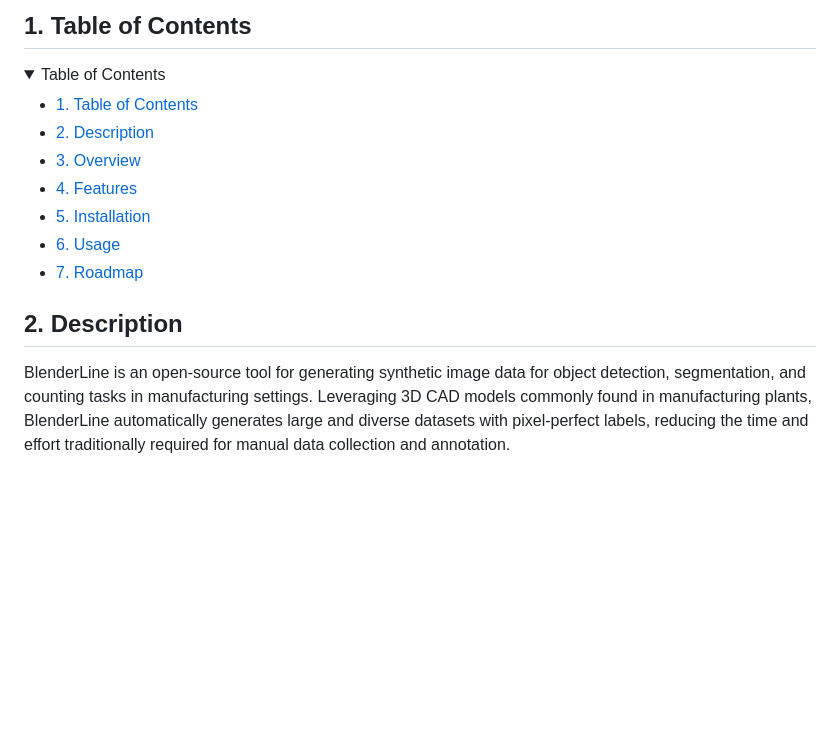
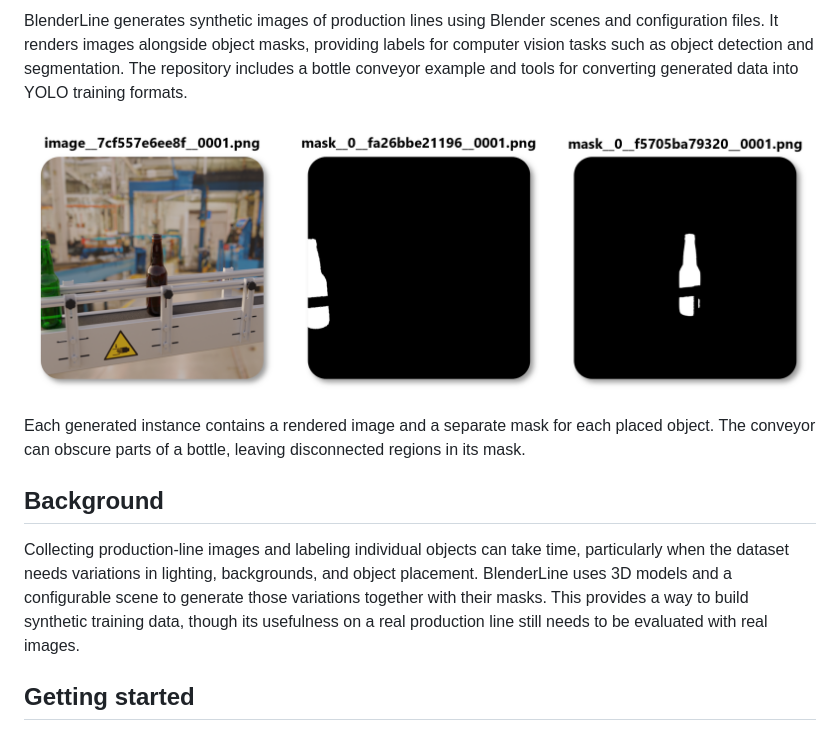
Before and after one commit to maxvandenhoven/blenderline, a Markdown page: README.md, the part around one of its changes. GitHub-like rendering; folded sections open; blank space fills up the shorter version.

Commit message:
docs: harmonize README and project branding

```diff
--- a/README.md
+++ b/README.md
@@ -11,20 +4,13 @@
 
-## 1. Table of Contents
-<details>
-<summary> Table of Contents </summary>
+BlenderLine generates synthetic images of production lines using Blender scenes and configuration files. It renders images alongside object masks, providing labels for computer vision tasks such as object detection and segmentation. The repository includes a bottle conveyor example and tools for converting generated data into YOLO training formats.
 
-- [1. Table of Contents](#1-table-of-contents)
-- [2. Description](#2-description)
-- [3. Overview](#3-overview)
-- [4. Features](#4-features)
-- [5. Installation](#5-installation)
-- [6. Usage](#6-usage)
-- [7. Roadmap](#7-roadmap)
+![A rendered bottle conveyor beside two object masks showing the visible parts of individual bottles](img/example-instance.png)
 
-</details>
+Each generated instance contains a rendered image and a separate mask for each placed object. The conveyor can obscure parts of a bottle, leaving disconnected regions in its mask.
 
+## Background
 
-## 2. Description
-BlenderLine is an open-source tool for generating synthetic image data for object detection, segmentation, and counting tasks in manufacturing settings. Leveraging 3D CAD models commonly found in manufacturing plants, BlenderLine automatically generates large and diverse datasets with pixel-perfect labels, reducing the time and effort traditionally required for manual data collection and annotation.
+Collecting production-line images and labeling individual objects can take time, particularly when the dataset needs variations in lighting, backgrounds, and object placement. BlenderLine uses 3D models and a configurable scene to generate those variations together with their masks. This provides a way to build synthetic training data, though its usefulness on a real production line still needs to be evaluated with real images.
 
+## Getting started
 
```
Also changed, not shown: other parts of README.md (+94 -77 lines), assets/logo.png (added), 3 other files.
